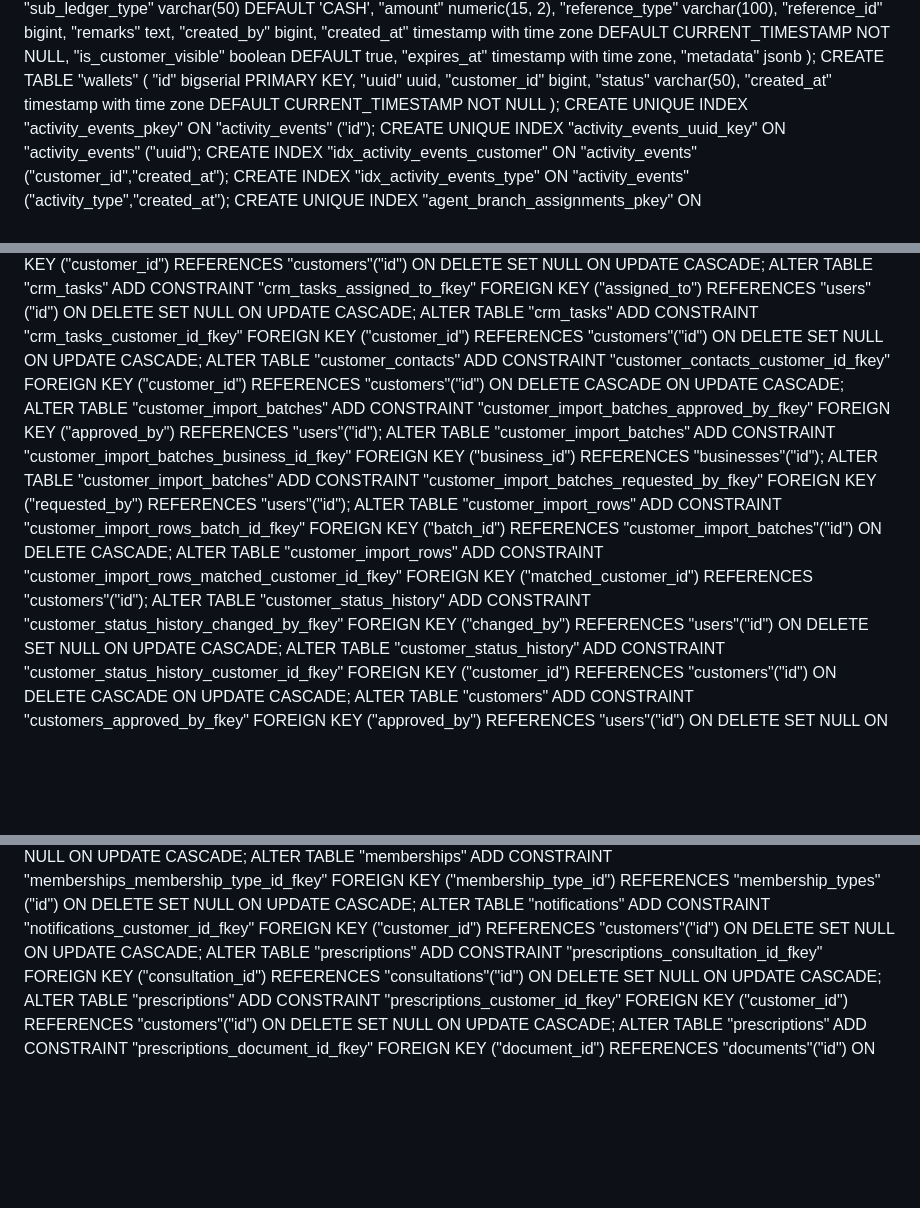
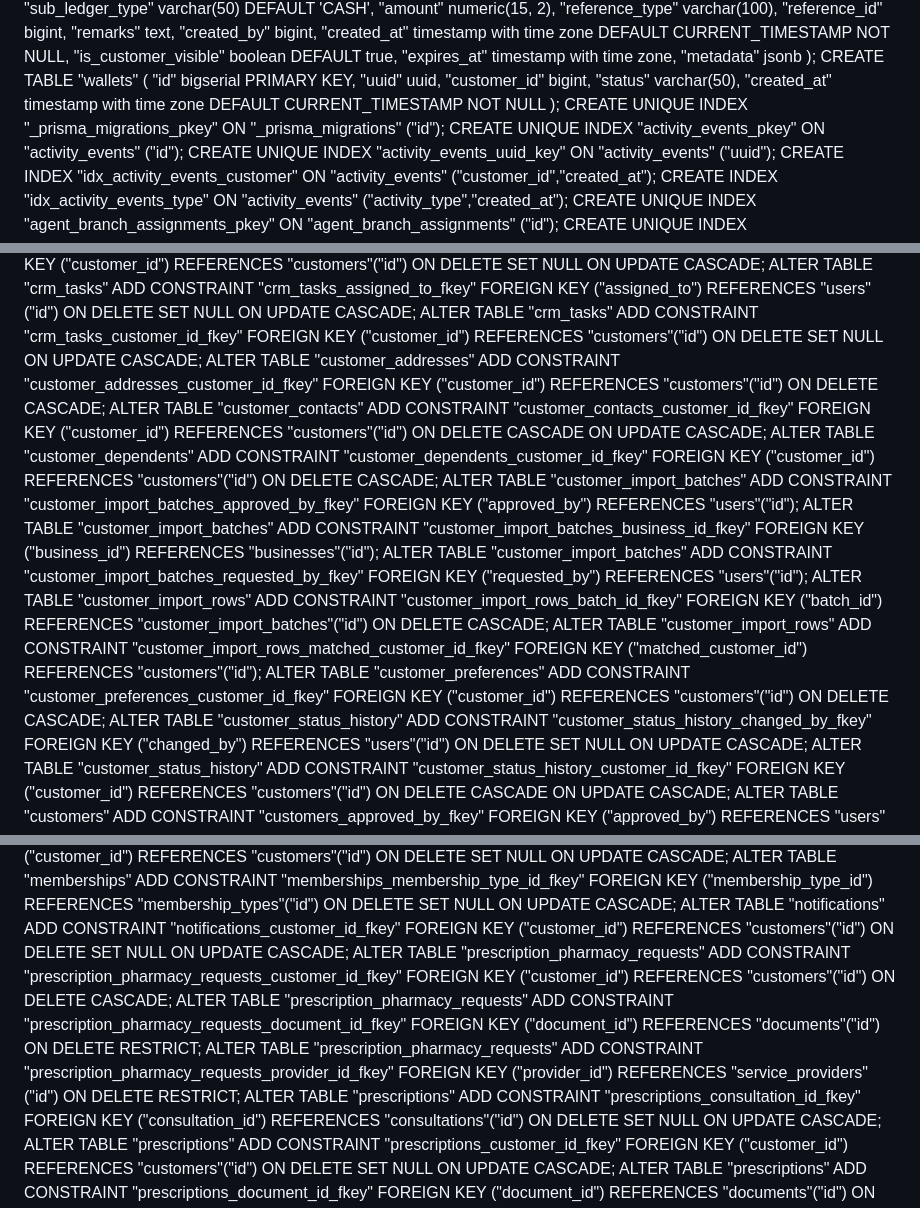
Before and after one commit to Zabnix-Private-Limited/shield, a Markdown page: current_schema.md, 3 parts joined by grey strips. Rendered like a GitHub page; blank space fills up the shorter version.

```diff
--- a/current_schema.md
+++ b/current_schema.md
@@ -758,6 +821,7 @@ CREATE TABLE "wallets" (
 	"status" varchar(50),
 	"created_at" timestamp with time zone DEFAULT CURRENT_TIMESTAMP NOT NULL
 );
+CREATE UNIQUE INDEX "_prisma_migrations_pkey" ON "_prisma_migrations" ("id");
 CREATE UNIQUE INDEX "activity_events_pkey" ON "activity_events" ("id");
 CREATE UNIQUE INDEX "activity_events_uuid_key" ON "activity_events" ("uuid");
 CREATE INDEX "idx_activity_events_customer" ON "activity_events" ("customer_id","created_at");
@@ -986,12 +1065,15 @@ ALTER TABLE "crm_activities" ADD CONSTRAINT "crm_activities_created_by_fkey" FOR
 ALTER TABLE "crm_activities" ADD CONSTRAINT "crm_activities_customer_id_fkey" FOREIGN KEY ("customer_id") REFERENCES "customers"("id") ON DELETE SET NULL ON UPDATE CASCADE;
 ALTER TABLE "crm_tasks" ADD CONSTRAINT "crm_tasks_assigned_to_fkey" FOREIGN KEY ("assigned_to") REFERENCES "users"("id") ON DELETE SET NULL ON UPDATE CASCADE;
 ALTER TABLE "crm_tasks" ADD CONSTRAINT "crm_tasks_customer_id_fkey" FOREIGN KEY ("customer_id") REFERENCES "customers"("id") ON DELETE SET NULL ON UPDATE CASCADE;
+ALTER TABLE "customer_addresses" ADD CONSTRAINT "customer_addresses_customer_id_fkey" FOREIGN KEY ("customer_id") REFERENCES "customers"("id") ON DELETE CASCADE;
 ALTER TABLE "customer_contacts" ADD CONSTRAINT "customer_contacts_customer_id_fkey" FOREIGN KEY ("customer_id") REFERENCES "customers"("id") ON DELETE CASCADE ON UPDATE CASCADE;
+ALTER TABLE "customer_dependents" ADD CONSTRAINT "customer_dependents_customer_id_fkey" FOREIGN KEY ("customer_id") REFERENCES "customers"("id") ON DELETE CASCADE;
 ALTER TABLE "customer_import_batches" ADD CONSTRAINT "customer_import_batches_approved_by_fkey" FOREIGN KEY ("approved_by") REFERENCES "users"("id");
 ALTER TABLE "customer_import_batches" ADD CONSTRAINT "customer_import_batches_business_id_fkey" FOREIGN KEY ("business_id") REFERENCES "businesses"("id");
 ALTER TABLE "customer_import_batches" ADD CONSTRAINT "customer_import_batches_requested_by_fkey" FOREIGN KEY ("requested_by") REFERENCES "users"("id");
 ALTER TABLE "customer_import_rows" ADD CONSTRAINT "customer_import_rows_batch_id_fkey" FOREIGN KEY ("batch_id") REFERENCES "customer_import_batches"("id") ON DELETE CASCADE;
 ALTER TABLE "customer_import_rows" ADD CONSTRAINT "customer_import_rows_matched_customer_id_fkey" FOREIGN KEY ("matched_customer_id") REFERENCES "customers"("id");
+ALTER TABLE "customer_preferences" ADD CONSTRAINT "customer_preferences_customer_id_fkey" FOREIGN KEY ("customer_id") REFERENCES "customers"("id") ON DELETE CASCADE;
 ALTER TABLE "customer_status_history" ADD CONSTRAINT "customer_status_history_changed_by_fkey" FOREIGN KEY ("changed_by") REFERENCES "users"("id") ON DELETE SET NULL ON UPDATE CASCADE;
 ALTER TABLE "customer_status_history" ADD CONSTRAINT "customer_status_history_customer_id_fkey" FOREIGN KEY ("customer_id") REFERENCES "customers"("id") ON DELETE CASCADE ON UPDATE CASCADE;
 ALTER TABLE "customers" ADD CONSTRAINT "customers_approved_by_fkey" FOREIGN KEY ("approved_by") REFERENCES "users"("id") ON DELETE SET NULL ON UPDATE CASCADE;
@@ -1013,6 +1095,9 @@ ALTER TABLE "membership_subscriptions" ADD CONSTRAINT "membership_subscriptions_
 ALTER TABLE "memberships" ADD CONSTRAINT "memberships_customer_id_fkey" FOREIGN KEY ("customer_id") REFERENCES "customers"("id") ON DELETE SET NULL ON UPDATE CASCADE;
 ALTER TABLE "memberships" ADD CONSTRAINT "memberships_membership_type_id_fkey" FOREIGN KEY ("membership_type_id") REFERENCES "membership_types"("id") ON DELETE SET NULL ON UPDATE CASCADE;
 ALTER TABLE "notifications" ADD CONSTRAINT "notifications_customer_id_fkey" FOREIGN KEY ("customer_id") REFERENCES "customers"("id") ON DELETE SET NULL ON UPDATE CASCADE;
+ALTER TABLE "prescription_pharmacy_requests" ADD CONSTRAINT "prescription_pharmacy_requests_customer_id_fkey" FOREIGN KEY ("customer_id") REFERENCES "customers"("id") ON DELETE CASCADE;
+ALTER TABLE "prescription_pharmacy_requests" ADD CONSTRAINT "prescription_pharmacy_requests_document_id_fkey" FOREIGN KEY ("document_id") REFERENCES "documents"("id") ON DELETE RESTRICT;
+ALTER TABLE "prescription_pharmacy_requests" ADD CONSTRAINT "prescription_pharmacy_requests_provider_id_fkey" FOREIGN KEY ("provider_id") REFERENCES "service_providers"("id") ON DELETE RESTRICT;
 ALTER TABLE "prescriptions" ADD CONSTRAINT "prescriptions_consultation_id_fkey" FOREIGN KEY ("consultation_id") REFERENCES "consultations"("id") ON DELETE SET NULL ON UPDATE CASCADE;
 ALTER TABLE "prescriptions" ADD CONSTRAINT "prescriptions_customer_id_fkey" FOREIGN KEY ("customer_id") REFERENCES "customers"("id") ON DELETE SET NULL ON UPDATE CASCADE;
 ALTER TABLE "prescriptions" ADD CONSTRAINT "prescriptions_document_id_fkey" FOREIGN KEY ("document_id") REFERENCES "documents"("id") ON DELETE SET NULL ON UPDATE CASCADE;
```
Also changed, not shown: other parts of current_schema.md (+79 -27 lines).
